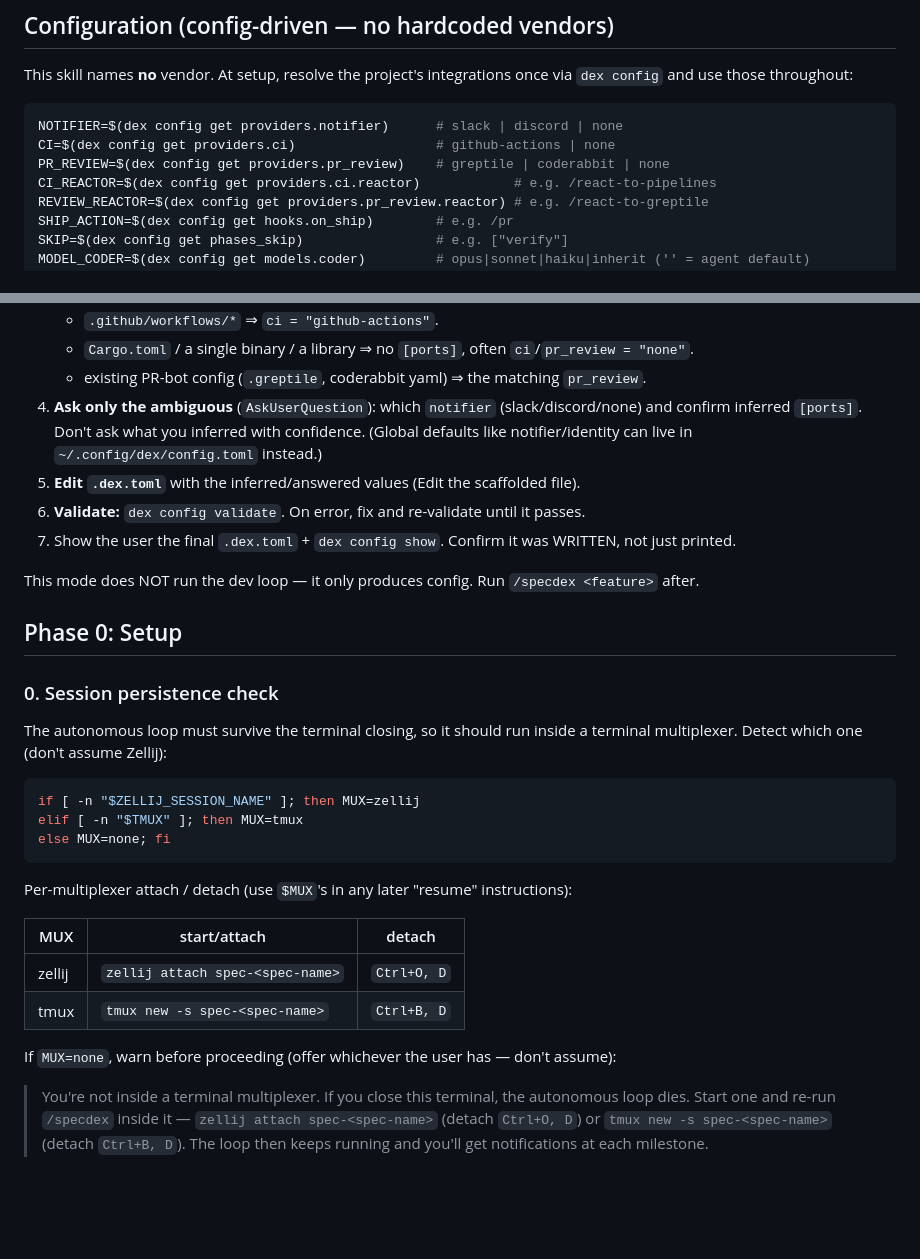
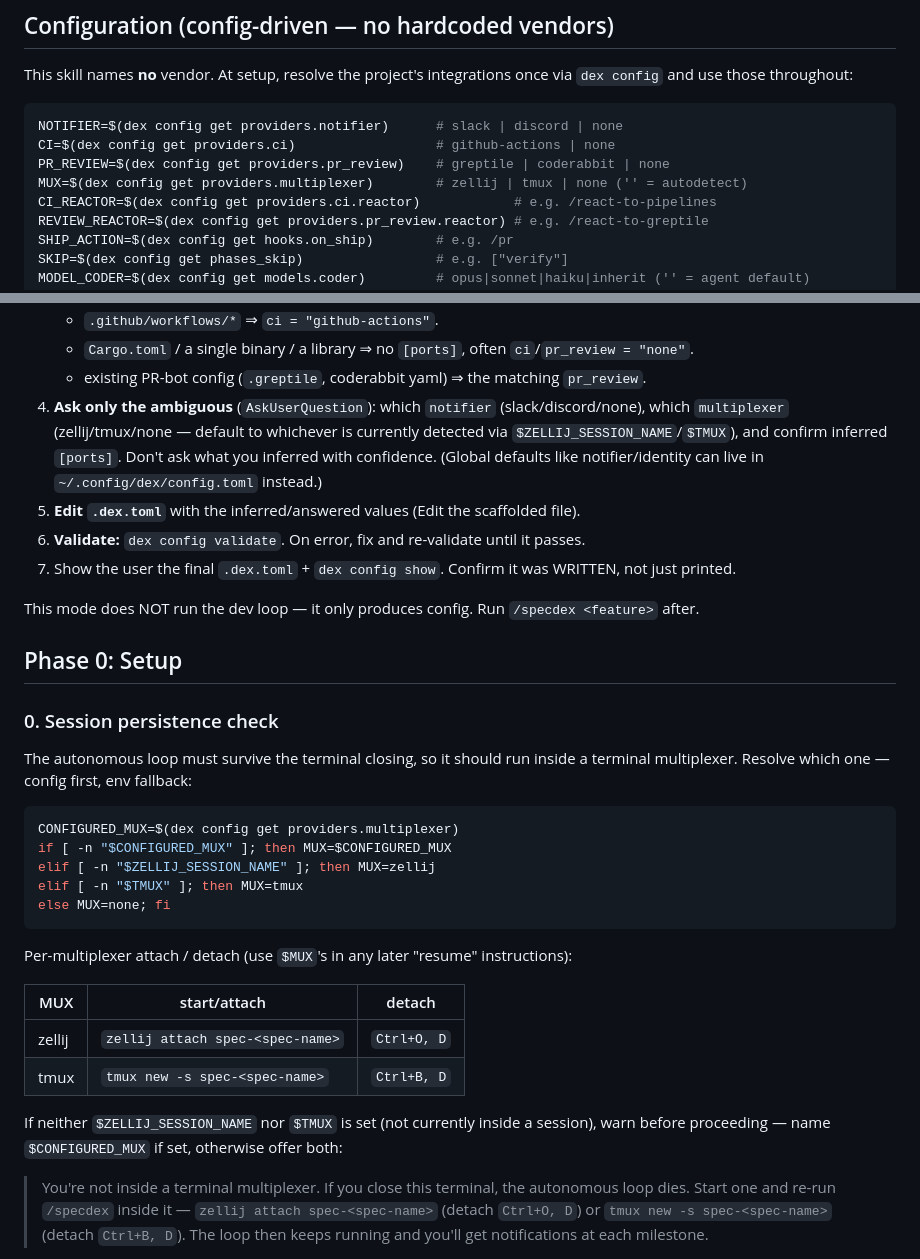
Before and after one commit to andres-ortizl/specdex, a Markdown page: skill/SKILL.md, 2 parts joined by grey strips. Drawn GitHub-style; blank space fills up the shorter version.

Commit message:
feat(spec): wire multiplexer into configure + Phase 0
configure mode now asks for the multiplexer (defaulting to the detected one);
Phase 0 resolves it config-first and falls back to $ZELLIJ_SESSION_NAME/$TMUX
detection. The 'not inside a multiplexer' warning stays gated on runtime
detection. dex-cli.md lists the new config key.

````diff
--- a/skill/SKILL.md
+++ b/skill/SKILL.md
@@ -95,6 +95,7 @@ This skill names **no** vendor. At setup, resolve the project's integrations onc
 NOTIFIER=$(dex config get providers.notifier)      # slack | discord | none
 CI=$(dex config get providers.ci)                  # github-actions | none
 PR_REVIEW=$(dex config get providers.pr_review)    # greptile | coderabbit | none
+MUX=$(dex config get providers.multiplexer)        # zellij | tmux | none ('' = autodetect)
 CI_REACTOR=$(dex config get providers.ci.reactor)            # e.g. /react-to-pipelines
 REVIEW_REACTOR=$(dex config get providers.pr_review.reactor) # e.g. /react-to-greptile
 SHIP_ACTION=$(dex config get hooks.on_ship)        # e.g. /pr
@@ -164,7 +165,8 @@ can't be inferred. The CLI is the typed brain; you supply the judgement.
    - `.github/workflows/*` ⇒ `ci = "github-actions"`.
    - `Cargo.toml` / a single binary / a library ⇒ no `[ports]`, often `ci`/`pr_review = "none"`.
    - existing PR-bot config (`.greptile`, coderabbit yaml) ⇒ the matching `pr_review`.
-4. **Ask only the ambiguous** (`AskUserQuestion`): which `notifier` (slack/discord/none)
+4. **Ask only the ambiguous** (`AskUserQuestion`): which `notifier` (slack/discord/none),
+   which `multiplexer` (zellij/tmux/none — default to whichever is currently detected via `$ZELLIJ_SESSION_NAME`/`$TMUX`),
    and confirm inferred `[ports]`. Don't ask what you inferred with confidence. (Global
    defaults like notifier/identity can live in `~/.config/dex/config.toml` instead.)
 5. **Edit `.dex.toml`** with the inferred/answered values (Edit the scaffolded file).
@@ -178,10 +180,12 @@ This mode does NOT run the dev loop — it only produces config. Run `/specdex <
 ### 0. Session persistence check
 
 The autonomous loop must survive the terminal closing, so it should run inside a
-terminal multiplexer. Detect which one (don't assume Zellij):
+terminal multiplexer. Resolve which one — config first, env fallback:
 
 ```bash
-if [ -n "$ZELLIJ_SESSION_NAME" ]; then MUX=zellij
+CONFIGURED_MUX=$(dex config get providers.multiplexer)
+if [ -n "$CONFIGURED_MUX" ]; then MUX=$CONFIGURED_MUX
+elif [ -n "$ZELLIJ_SESSION_NAME" ]; then MUX=zellij
 elif [ -n "$TMUX" ]; then MUX=tmux
 else MUX=none; fi
 ```
@@ -193,7 +197,7 @@ Per-multiplexer attach / detach (use `$MUX`'s in any later "resume" instructions
 | zellij | `zellij attach spec-<spec-name>` | `Ctrl+O, D` |
 | tmux | `tmux new -s spec-<spec-name>` | `Ctrl+B, D` |
 
-If `MUX=none`, warn before proceeding (offer whichever the user has — don't assume):
+If neither `$ZELLIJ_SESSION_NAME` nor `$TMUX` is set (not currently inside a session), warn before proceeding — name `$CONFIGURED_MUX` if set, otherwise offer both:
 
 > You're not inside a terminal multiplexer. If you close this terminal, the autonomous loop dies. Start one and re-run `/specdex` inside it — `zellij attach spec-<spec-name>` (detach `Ctrl+O, D`) or `tmux new -s spec-<spec-name>` (detach `Ctrl+B, D`). The loop then keeps running and you'll get notifications at each milestone.
 
````
Also changed, not shown: skill/reference/dex-cli.md (+1 -1 lines).
